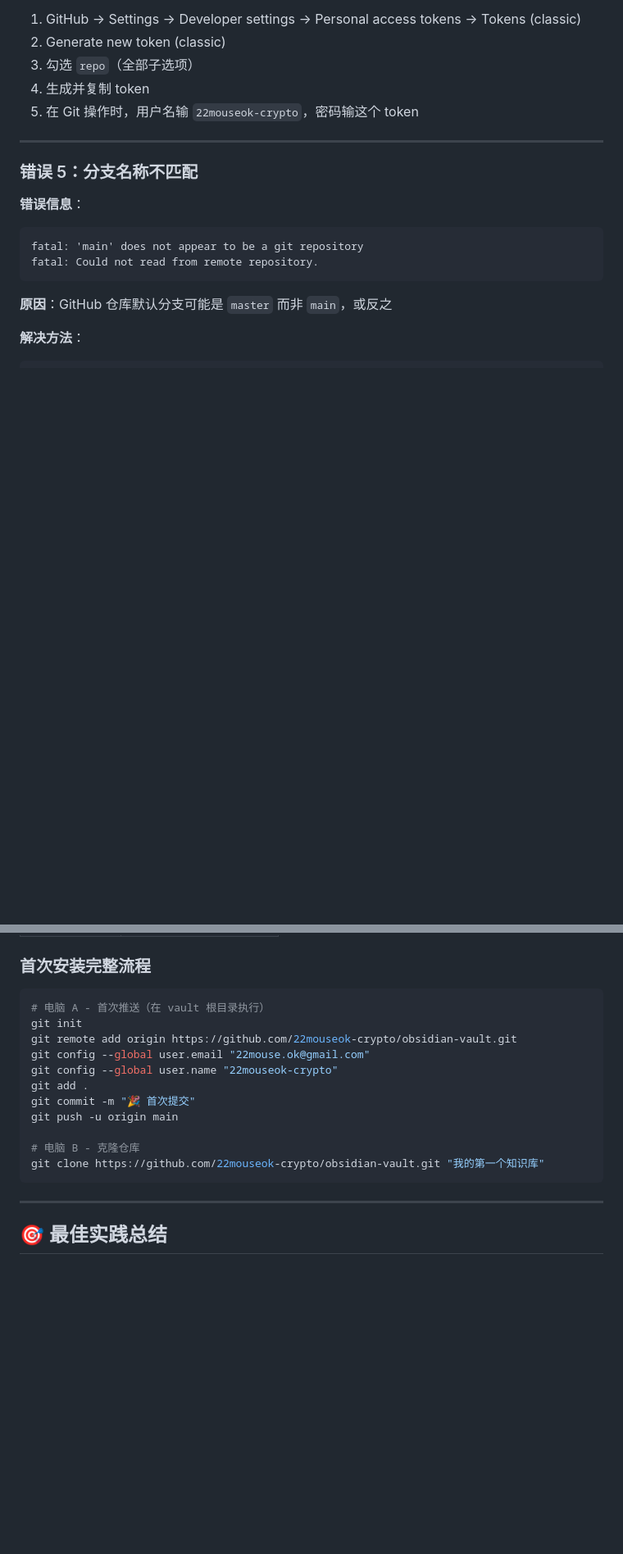
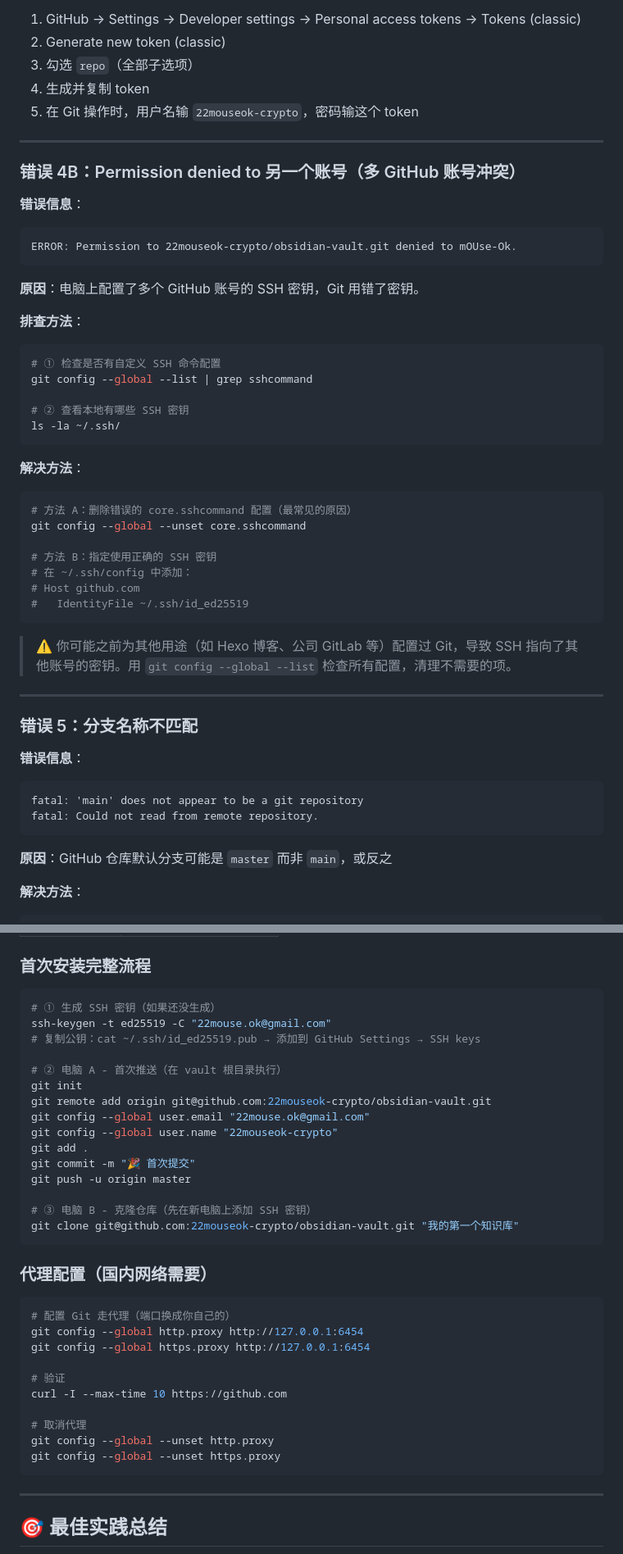
Before and after one commit to 22mouseok-crypto/obsidian-vault, a Markdown page: 笔记同步助手/Obsidian GitHub 多端同步完全手册.md, 2 parts joined by grey strips. Shown at 82% size. GitHub-like rendering; blank space fills up the shorter version.

````diff
--- a/笔记同步助手/Obsidian GitHub 多端同步完全手册.md
+++ b/笔记同步助手/Obsidian GitHub 多端同步完全手册.md
@@ -481,6 +584,39 @@ git remote set-url origin https://YOUR_TOKEN@github.com/22mouseok-crypto/obsidia
 
 ---
 
+### 错误 4B：Permission denied to 另一个账号（多 GitHub 账号冲突）
+
+**错误信息**：
+```
+ERROR: Permission to 22mouseok-crypto/obsidian-vault.git denied to mOUse-Ok.
+```
+
+**原因**：电脑上配置了多个 GitHub 账号的 SSH 密钥，Git 用错了密钥。
+
+**排查方法**：
+```bash
+# ① 检查是否有自定义 SSH 命令配置
+git config --global --list | grep sshcommand
+
+# ② 查看本地有哪些 SSH 密钥
+ls -la ~/.ssh/
+```
+
+**解决方法**：
+```bash
+# 方法 A：删除错误的 core.sshcommand 配置（最常见的原因）
+git config --global --unset core.sshcommand
+
+# 方法 B：指定使用正确的 SSH 密钥
+# 在 ~/.ssh/config 中添加：
+# Host github.com
+#   IdentityFile ~/.ssh/id_ed25519
+```
+
+> ⚠️ 你可能之前为其他用途（如 Hexo 博客、公司 GitLab 等）配置过 Git，导致 SSH 指向了其他账号的密钥。用 `git config --global --list` 检查所有配置，清理不需要的项。
+
+---
+
 ### 错误 5：分支名称不匹配
 
 **错误信息**：
@@ -594,17 +737,36 @@ Thumbs.db
 ### 首次安装完整流程
 
 ```bash
-# 电脑 A - 首次推送（在 vault 根目录执行）
+# ① 生成 SSH 密钥（如果还没生成）
+ssh-keygen -t ed25519 -C "22mouse.ok@gmail.com"
+# 复制公钥：cat ~/.ssh/id_ed25519.pub → 添加到 GitHub Settings → SSH keys
+
+# ② 电脑 A - 首次推送（在 vault 根目录执行）
 git init
-git remote add origin https://github.com/22mouseok-crypto/obsidian-vault.git
+git remote add origin git@github.com:22mouseok-crypto/obsidian-vault.git
 git config --global user.email "22mouse.ok@gmail.com"
 git config --global user.name "22mouseok-crypto"
 git add .
 git commit -m "🎉 首次提交"
-git push -u origin main
+git push -u origin master
 
-# 电脑 B - 克隆仓库
-git clone https://github.com/22mouseok-crypto/obsidian-vault.git "我的第一个知识库"
+# ③ 电脑 B - 克隆仓库（先在新电脑上添加 SSH 密钥）
+git clone git@github.com:22mouseok-crypto/obsidian-vault.git "我的第一个知识库"
+```
+
+### 代理配置（国内网络需要）
+
+```bash
+# 配置 Git 走代理（端口换成你自己的）
+git config --global http.proxy http://127.0.0.1:6454
+git config --global https.proxy http://127.0.0.1:6454
+
+# 验证
+curl -I --max-time 10 https://github.com
+
+# 取消代理
+git config --global --unset http.proxy
+git config --global --unset https.proxy
 ```
 
 ---
````
Also changed, not shown: other parts of 笔记同步助手/Obsidian GitHub 多端同步完全手册.md (+153 -43 lines).
